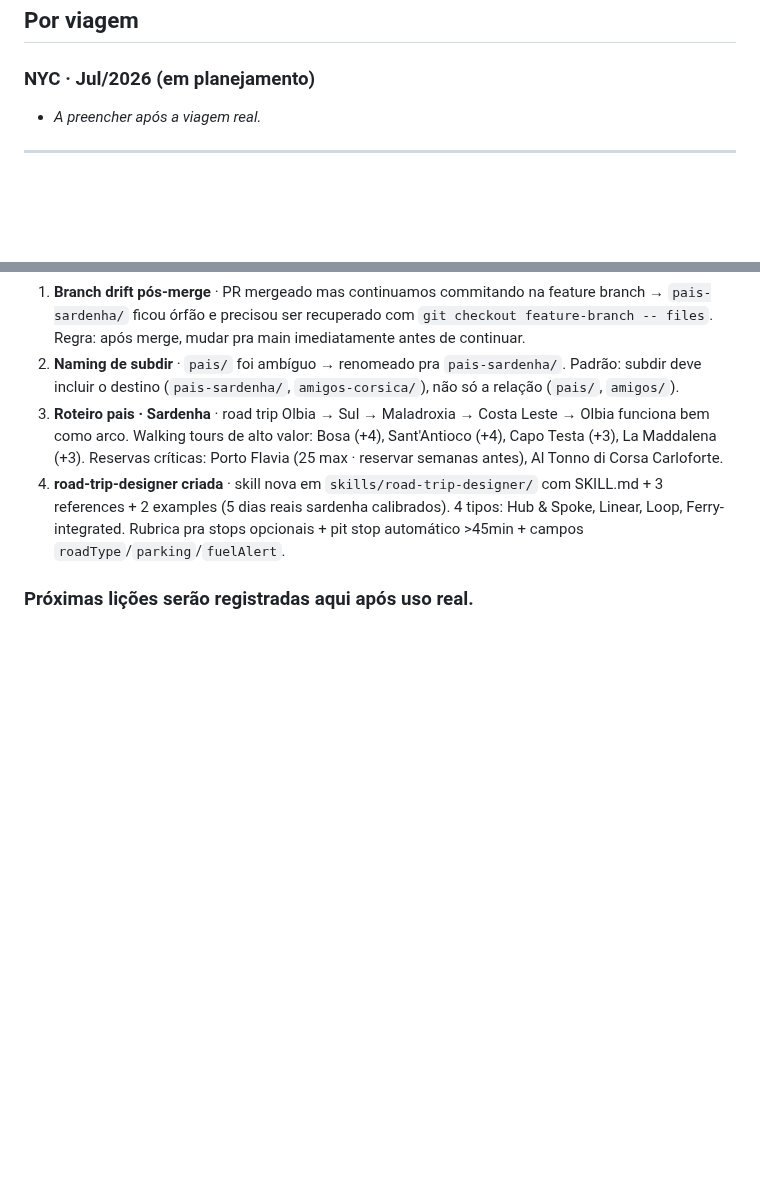
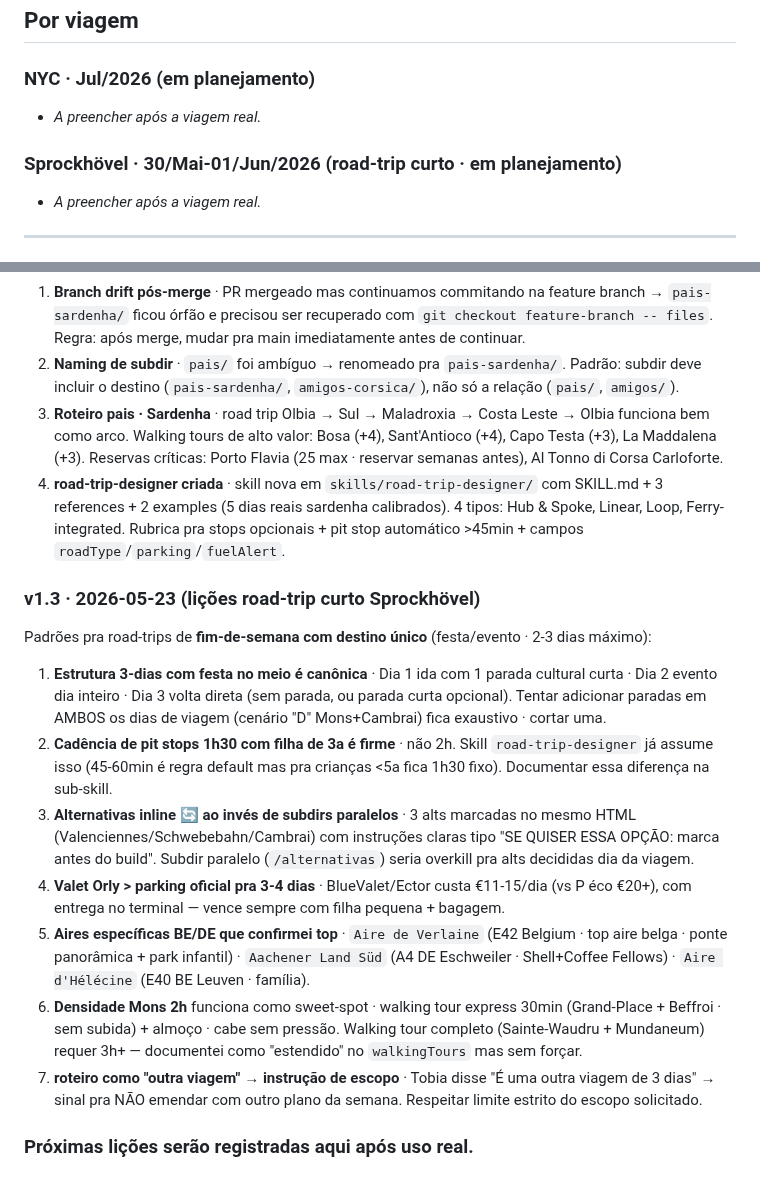
Before and after one commit to tsferraro/viagem, a Markdown page: MEMORY.md, 2 parts joined by grey strips. Rendered like a GitHub page; blank space fills up the shorter version.

Commit message:
docs: MEMORY · lições road-trip curto Sprockhövel (v1.3)
7 padrões pra fim-de-semana com festa: estrutura 3-dias canônica,
cadência pit stop 1h30 com criança 3a, alts inline em vez de subdir,
valet Orly vence parking oficial, aires BE/DE testadas.

```diff
--- a/MEMORY.md
+++ b/MEMORY.md
@@ -9,6 +9,9 @@ Memórias pessoais transversais do Tobia ficam em `~/.claude/projects/.../memory
 ## Por viagem
 
 ### NYC · Jul/2026 (em planejamento)
+- _A preencher após a viagem real._
+
+### Sprockhövel · 30/Mai-01/Jun/2026 (road-trip curto · em planejamento)
 - _A preencher após a viagem real._
 
 ---
@@ -70,4 +73,16 @@ Mudanças aplicadas:
 3. **Roteiro pais · Sardenha** · road trip Olbia → Sul → Maladroxia → Costa Leste → Olbia funciona bem como arco. Walking tours de alto valor: Bosa (+4), Sant'Antioco (+4), Capo Testa (+3), La Maddalena (+3). Reservas críticas: Porto Flavia (25 max · reservar semanas antes), Al Tonno di Corsa Carloforte.
 4. **road-trip-designer criada** · skill nova em `skills/road-trip-designer/` com SKILL.md + 3 references + 2 examples (5 dias reais sardenha calibrados). 4 tipos: Hub & Spoke, Linear, Loop, Ferry-integrated. Rubrica pra stops opcionais + pit stop automático >45min + campos `roadType`/`parking`/`fuelAlert`.
 
+### v1.3 · 2026-05-23 (lições road-trip curto Sprockhövel)
+
+Padrões pra road-trips de **fim-de-semana com destino único** (festa/evento · 2-3 dias máximo):
+
+1. **Estrutura 3-dias com festa no meio é canônica** · Dia 1 ida com 1 parada cultural curta · Dia 2 evento dia inteiro · Dia 3 volta direta (sem parada, ou parada curta opcional). Tentar adicionar paradas em AMBOS os dias de viagem (cenário "D" Mons+Cambrai) fica exaustivo · cortar uma.
+2. **Cadência de pit stops 1h30 com filha de 3a é firme** · não 2h. Skill `road-trip-designer` já assume isso (45-60min é regra default mas pra crianças <5a fica 1h30 fixo). Documentar essa diferença na sub-skill.
+3. **Alternativas inline 🔄 ao invés de subdirs paralelos** · 3 alts marcadas no mesmo HTML (Valenciennes/Schwebebahn/Cambrai) com instruções claras tipo "SE QUISER ESSA OPÇÃO: marca antes do build". Subdir paralelo (`/alternativas`) seria overkill pra alts decididas dia da viagem.
+4. **Valet Orly > parking oficial pra 3-4 dias** · BlueValet/Ector custa €11-15/dia (vs P éco €20+), com entrega no terminal — vence sempre com filha pequena + bagagem.
+5. **Aires específicas BE/DE que confirmei top** · `Aire de Verlaine` (E42 Belgium · top aire belga · ponte panorâmica + park infantil) · `Aachener Land Süd` (A4 DE Eschweiler · Shell+Coffee Fellows) · `Aire d'Hélécine` (E40 BE Leuven · família).
+6. **Densidade Mons 2h** funciona como sweet-spot · walking tour express 30min (Grand-Place + Beffroi · sem subida) + almoço · cabe sem pressão. Walking tour completo (Sainte-Waudru + Mundaneum) requer 3h+ — documentei como "estendido" no `walkingTours` mas sem forçar.
+7. **roteiro como "outra viagem" → instrução de escopo** · Tobia disse "É uma outra viagem de 3 dias" → sinal pra NÃO emendar com outro plano da semana. Respeitar limite estrito do escopo solicitado.
+
 ### Próximas lições serão registradas aqui após uso real.
```
